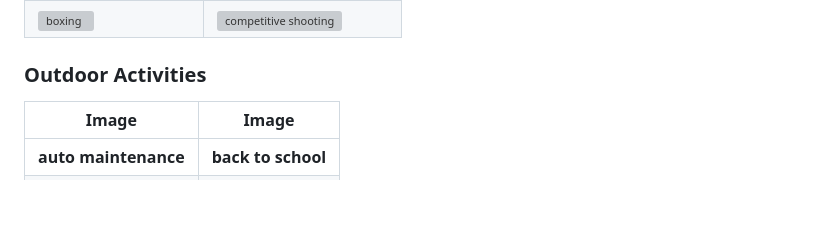
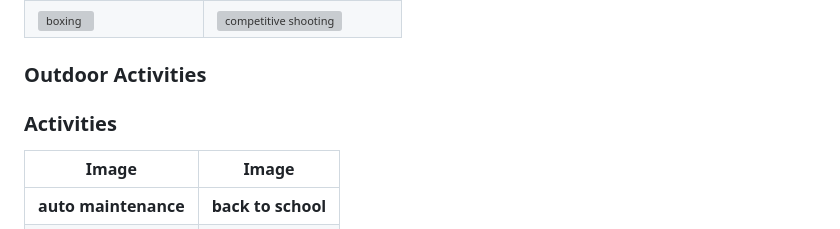
Before and after one commit to housemediadev/google-calendar-codewords, a Markdown page: README.md, the part around the change printed below. Rendered like a GitHub page; blank space fills up the shorter version; grey boxes are pictures that could not be loaded.

```diff
--- a/README.md
+++ b/README.md
@@ -37,6 +37,8 @@ This visual enhancement helps identify event types at a glance.
 
 ### Outdoor Activities
 
+### Activities
+
 | Image                         | Image                         |
 |-------------------------------|-------------------------------|
 | **auto maintenance**          | **back to school**           |
```
Also changed, not shown: other parts of README.md (+6 -6 lines).
